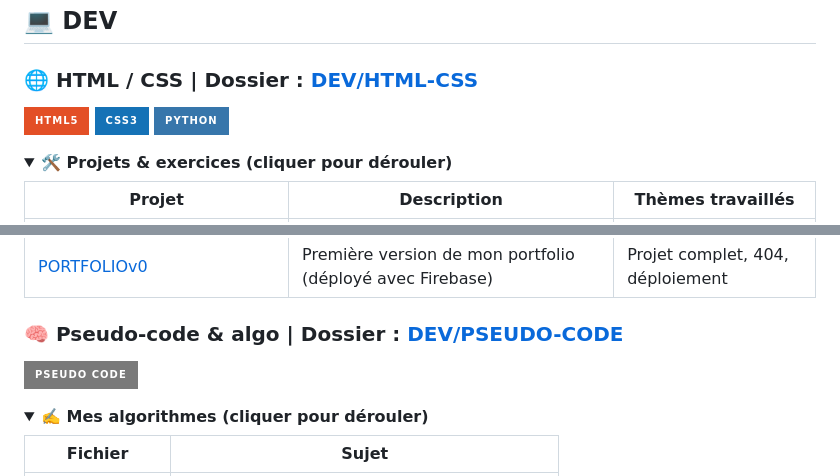
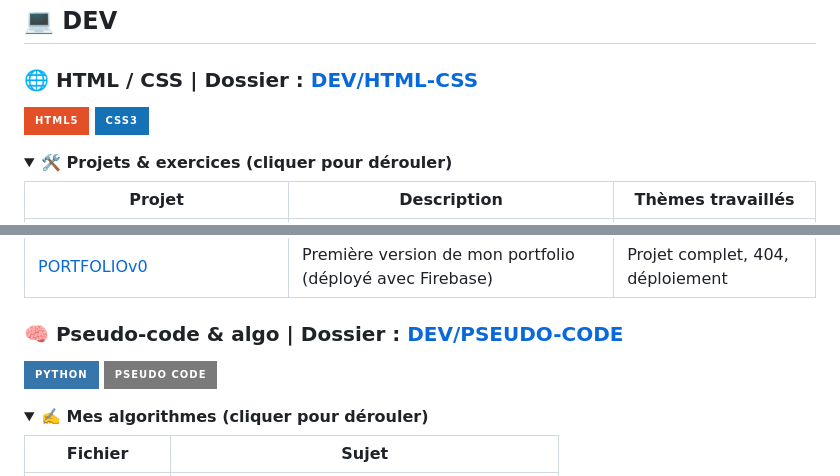
Before and after one commit to RouyouteDev/LA_MANU-EXERCICES, a Markdown page: README.md, 2 parts joined by grey strips. Rendered like a GitHub page; folded sections open; badges without logos.

Commit message:
Add Python badge to pseudo-code section

```diff
--- a/README.md
+++ b/README.md
@@ -16,7 +16,6 @@ Dépôt où j'organise mes cours, TD, TP et projets de formation (HTML/CSS, algo
 ### 🌐 HTML / CSS  |  Dossier : [DEV/HTML-CSS](./DEV/HTML-CSS)
 ![HTML5](https://img.shields.io/badge/HTML5-E34F26?style=for-the-badge&logo=html5&logoColor=white)
 ![CSS3](https://img.shields.io/badge/CSS3-1572B6?style=for-the-badge&logo=css3&logoColor=white)
-![Python](https://img.shields.io/badge/Python-3776AB?style=for-the-badge&logo=python&logoColor=white)
 
 <details>
 <summary><b>🛠️ Projets & exercices (cliquer pour dérouler)</b></summary>
@@ -39,6 +38,7 @@ Dépôt où j'organise mes cours, TD, TP et projets de formation (HTML/CSS, algo
 
 
 ### 🧠 Pseudo-code & algo  |  Dossier : [DEV/PSEUDO-CODE](./DEV/PSEUDO-CODE)
+![Python](https://img.shields.io/badge/Python-3776AB?style=for-the-badge&logo=python&logoColor=white)
 ![Pseudo-code](https://img.shields.io/badge/Pseudo_Code-7A7A7A?style=for-the-badge&logo=codeforces&logoColor=white)
 
 <details>
```
